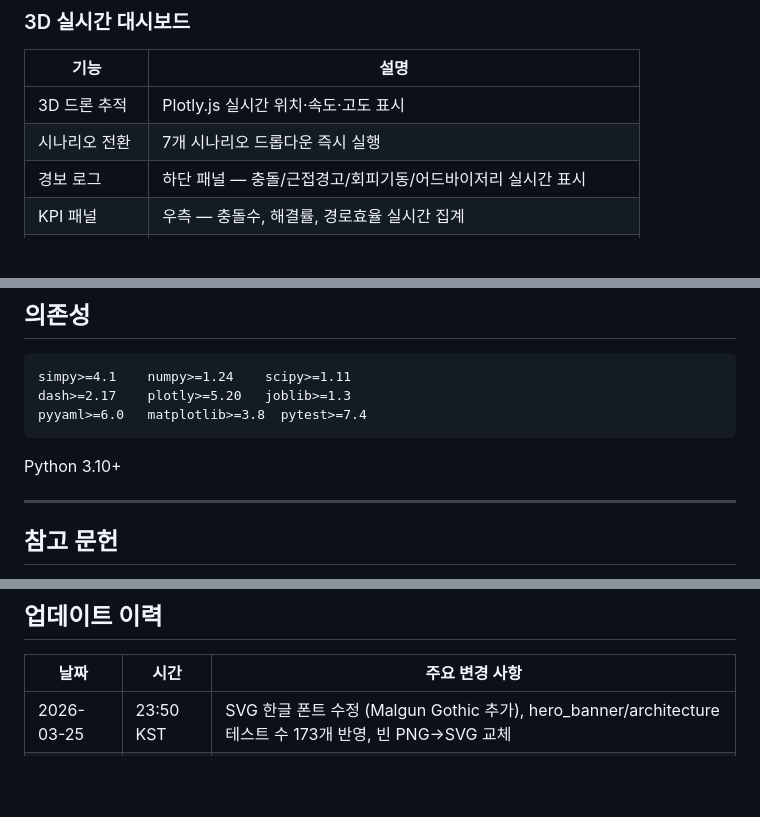
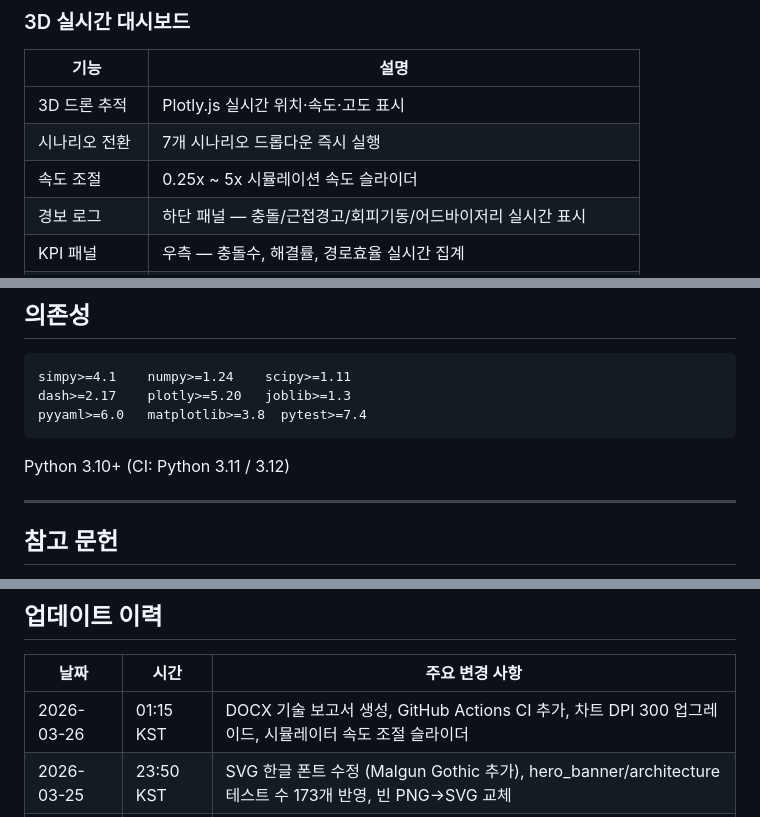
Before and after one commit to sun475300-sudo/swarm-drone-atc, a Markdown page: README.md, 3 parts joined by grey strips. Rendered like a GitHub page; blank space fills up the shorter version.

````diff
--- a/README.md
+++ b/README.md
@@ -462,6 +463,7 @@ python main.py visualize
 |------|------|
 | 3D 드론 추적 | Plotly.js 실시간 위치·속도·고도 표시 |
 | 시나리오 전환 | 7개 시나리오 드롭다운 즉시 실행 |
+| 속도 조절 | 0.25x ~ 5x 시뮬레이션 속도 슬라이더 |
 | 경보 로그 | 하단 패널 — 충돌/근접경고/회피기동/어드바이저리 실시간 표시 |
 | KPI 패널 | 우측 — 충돌수, 해결률, 경로효율 실시간 집계 |
 | 비행 상태 색상 | ENROUTE(파랑), EVADING(빨강), TAKEOFF(초록), FAILED(회색) |
@@ -647,7 +649,7 @@ dash>=2.17    plotly>=5.20   joblib>=1.3
 pyyaml>=6.0   matplotlib>=3.8  pytest>=7.4
 ```
 
-Python 3.10+
+Python 3.10+ (CI: Python 3.11 / 3.12)
 
 ---
 
@@ -666,6 +668,7 @@ Python 3.10+
 
 | 날짜 | 시간 | 주요 변경 사항 |
 |------|------|---------------|
+| 2026-03-26 | 01:15 KST | DOCX 기술 보고서 생성, GitHub Actions CI 추가, 차트 DPI 300 업그레이드, 시뮬레이터 속도 조절 슬라이더 |
 | 2026-03-25 | 23:50 KST | SVG 한글 폰트 수정 (Malgun Gothic 추가), hero_banner/architecture 테스트 수 173개 반영, 빈 PNG→SVG 교체 |
 | 2026-03-25 | 22:30 KST | 데드코드 삭제 + 테스트 26개 추가 (147→173), config 필드명 통일, CLAUDE.md 생성 |
 | 2026-03-25 | 21:45 KST | monte_carlo SwarmSimulator 일원화, simulator_3d HOLDING/RTL 처리, 의존성 정리 |
````
Also changed, not shown: other parts of README.md (+1 -0 lines).
